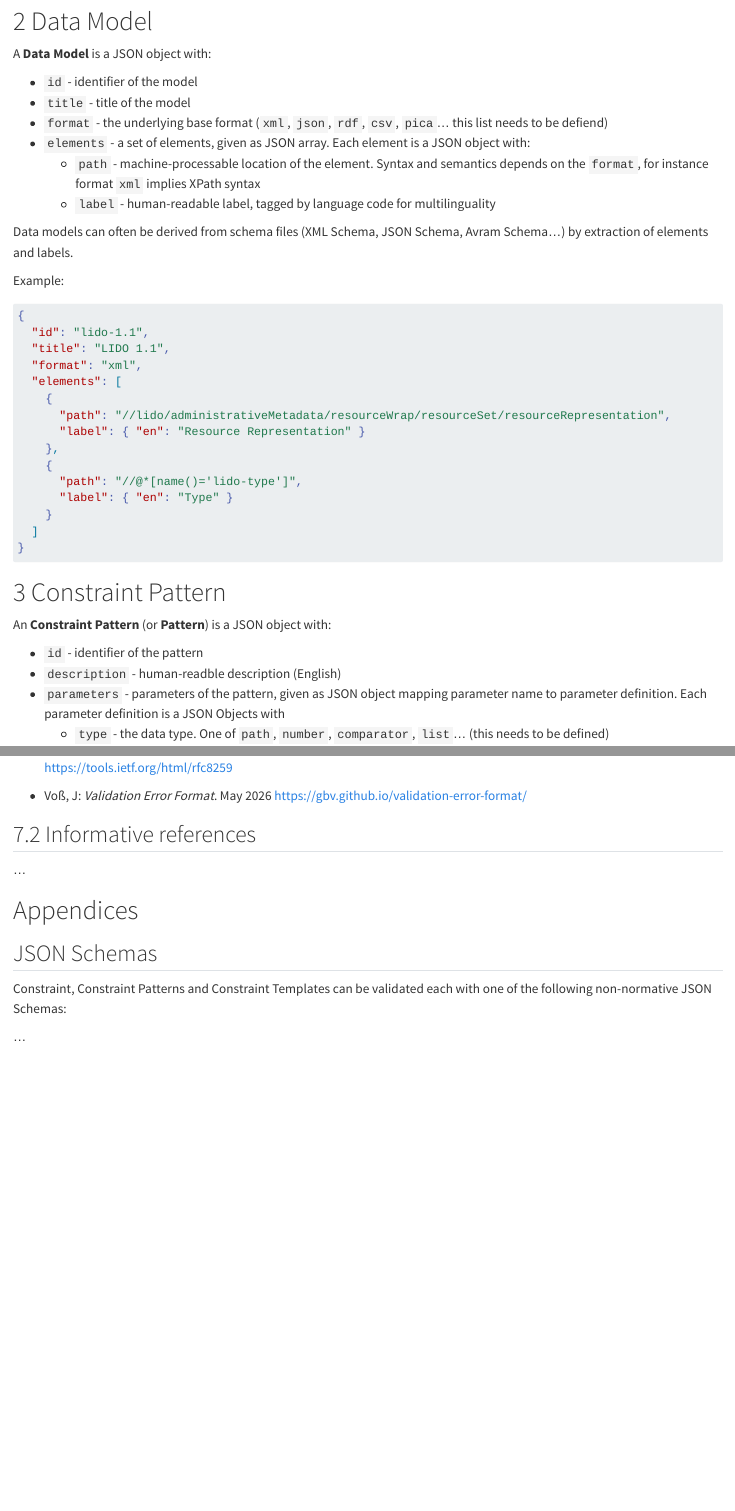
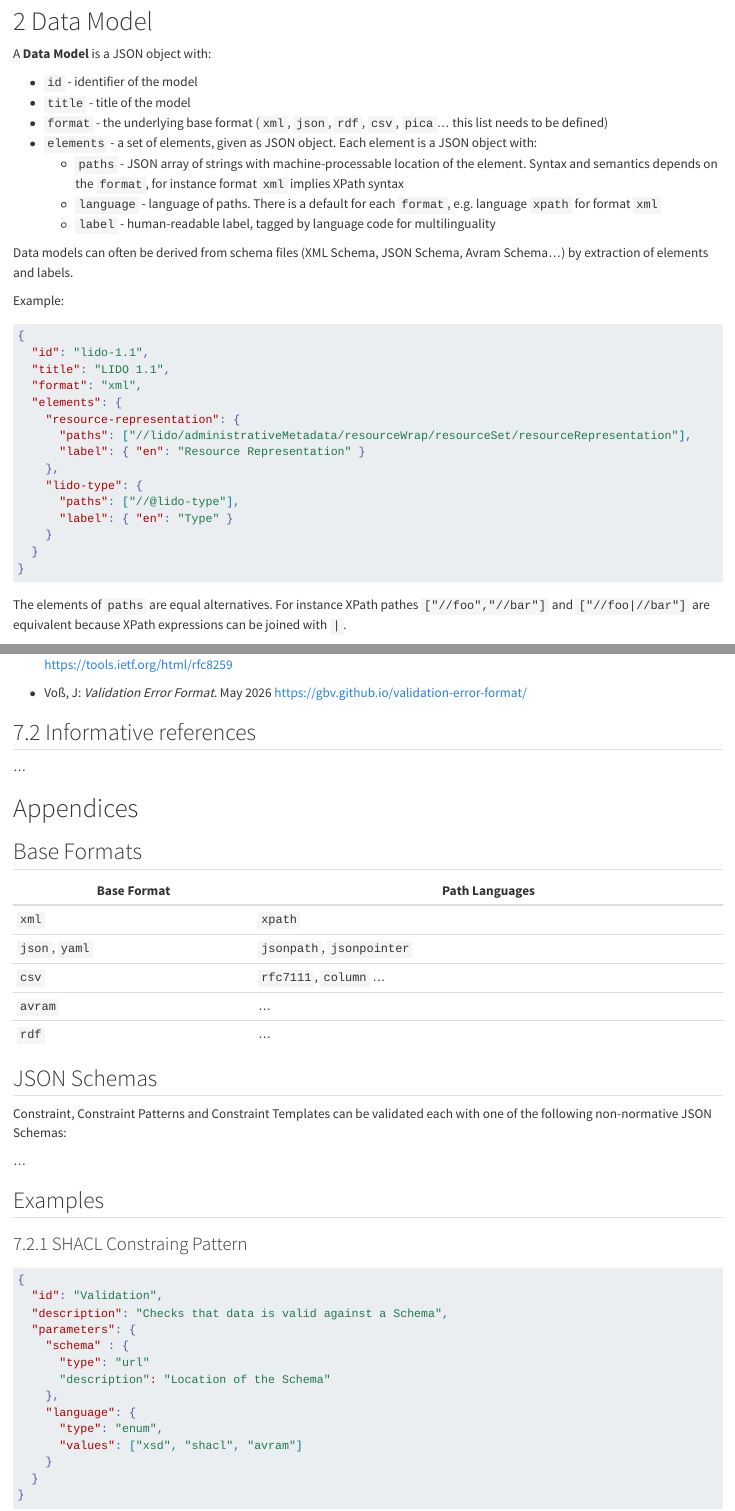
Before and after one commit to gbv/constraint-format, a Quarto document (index.qmd): the page in a window 1100 px wide, from 740 px down, and a second part further down, joined at a grey line. Rendered offline with R 4.5, knitr and Pandoc in place of Quarto, with nearby package versions.

Commit message:
Adjust data model (#1)

```diff
--- a/index.qmd
+++ b/index.qmd
@@ -44,9 +44,10 @@
 
 - `id` - identifier of the model
 - `title` - title of the model
-- `format` - the underlying base format (`xml`, `json`, `rdf`, `csv`, `pica`... this list needs to be defiend)
-- `elements` - a set of elements, given as JSON array. Each element is a JSON object with:
-  - `path` - machine-processable location of the element. Syntax and semantics depends on the `format`, for instance format `xml` implies XPath syntax
+- `format` - the underlying base format (`xml`, `json`, `rdf`, `csv`, `pica`... this list needs to be defined)
+- `elements` - a set of elements, given as JSON object. Each element is a JSON object with:
+  - `paths` - JSON array of strings with machine-processable location of the element. Syntax and semantics depends on the `format`, for instance format `xml` implies XPath syntax
+  - `language` - language of paths. There is a default for each `format`, e.g. language `xpath` for format `xml`
   - `label` - human-readable label, tagged by language code for multilinguality
 
 Data models can often be derived from schema files (XML Schema, JSON Schema, Avram Schema...) by extraction of elements and labels.
@@ -58,18 +59,20 @@
   "id": "lido-1.1",
   "title": "LIDO 1.1",
   "format": "xml",
-  "elements": [
-    {
-      "path": "//lido/administrativeMetadata/resourceWrap/resourceSet/resourceRepresentation",
+  "elements": {
+    "resource-representation": {
+      "paths": ["//lido/administrativeMetadata/resourceWrap/resourceSet/resourceRepresentation"],
       "label": { "en": "Resource Representation" }
     },
-    {
-      "path": "//@*[name()='lido-type']",
+    "lido-type": {
+      "paths": ["//@lido-type"],
       "label": { "en": "Type" }
     }
-  ]
+  }
 }
 ~~~
+
+The elements of `paths` are equal alternatives. For instance XPath pathes `["//foo","//bar"]` and `["//foo|//bar"]` are equivalent because XPath expressions can be joined with `|`.
 
 # Constraint Pattern
 
@@ -78,7 +81,7 @@
 - `id` - identifier of the pattern
 - `description` - human-readble description (English)
 - `parameters` - parameters of the pattern, given as JSON object mapping parameter name to parameter definition. Each parameter definition is a JSON Objects with
-  - `type` - the data type. One of `path`, `number`, `comparator`, `list`... (this needs to be defined)
+  - `type` - the data type. One of `path`, `number`, `url`, `comparator`, `list`... (this needs to be defined)
 
 Example:
 
@@ -235,10 +238,41 @@
 
 -->
 
-# Appendices {.unnumbered}
+# Appendices {-}
 
-## JSON Schemas {.unnumbered}
+## Base Formats {-}
+
+| Base Format    | Path Languages |
+|----------------|-----------------------|
+| `xml`          | `xpath`               |
+| `json`, `yaml` | `jsonpath`, `jsonpointer` |
+| `csv`          | `rfc7111`, `column` ... |
+| `avram`        | ...  |
+| `rdf`          | ...  |
+
+## JSON Schemas {-}
 
 Constraint, Constraint Patterns and Constraint Templates can be validated each with one of the following non-normative JSON Schemas:
 
 ...
+
+## Examples {-}
+
+### SHACL Constraing Pattern
+
+~~~json
+{
+  "id": "Validation",
+  "description": "Checks that data is valid against a Schema",
+  "parameters": {
+    "schema" : {
+      "type": "url"
+      "description": "Location of the Schema"
+    },
+    "language": {
+      "type": "enum",
+      "values": ["xsd", "shacl", "avram"]
+    }
+  }
+}
+~~~
```
Also changed, not shown: README.md, index.qmd (6 more changed lines).
